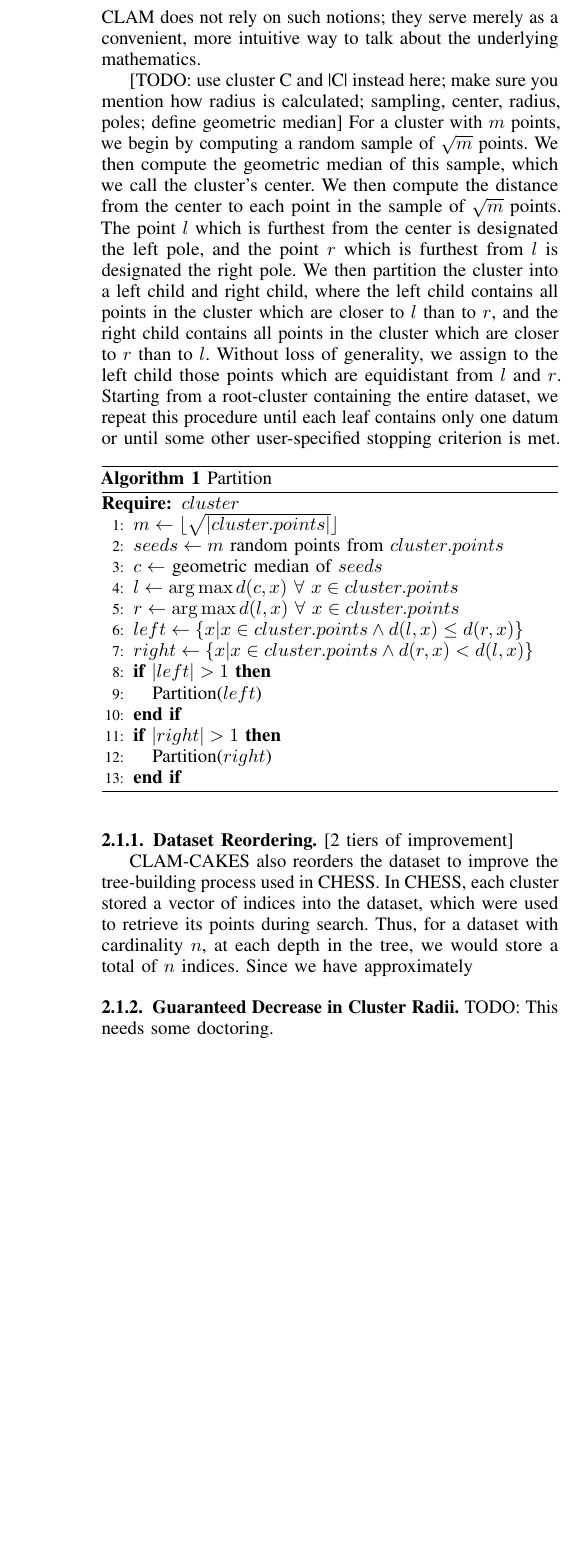
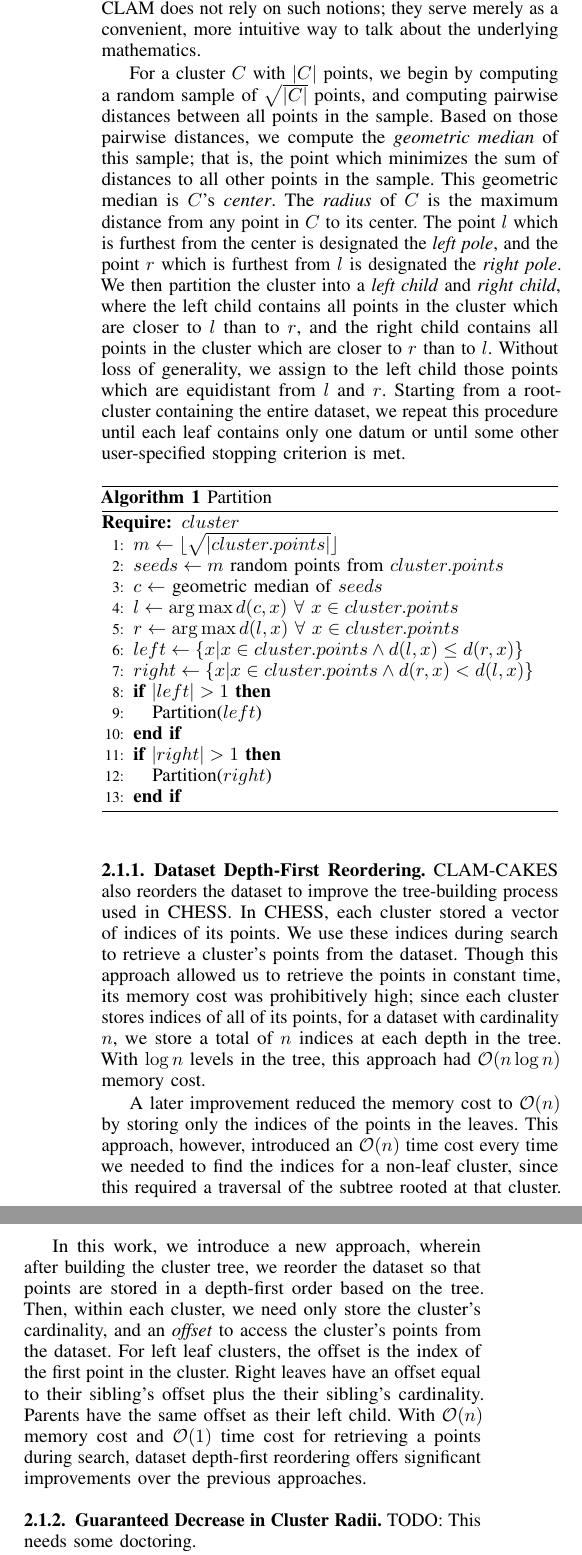
Before and after one commit to URI-ABD/cakes-paper, a LaTeX paper (paper.tex, which reads sections/2-methods.tex): part of one column of page 3 of 7 before the commit and two parts of the columns of page 3 of 7 after it, the two joined at a grey line, cut so that both start at the same text, the shorter picture padded with empty space. Compiled offline with pdfLaTeX.

Commit message:
dataset reordering

```diff
--- a/sections/2-methods.tex
+++ b/sections/2-methods.tex
@@ -77,13 +78,14 @@ While we sometimes use Euclidean notions, such as voids and volumes, to talk abo
 properties of clusters and of the manifold, CLAM does not rely on such notions;
 they serve merely as a convenient, more intuitive way to talk about the underlying mathematics.
 
-[TODO: use cluster C and |C| instead here; make sure you mention how radius is calculated; sampling, center, radius, poles;
-define geometric median]
-For a cluster with $m$ points, we begin by computing a
-random sample of $\sqrt m$ points. We then compute the geometric median of this sample, which we call the
-cluster's center. We then compute the distance from the center to each point in the sample of $\sqrt m$ points.
-The point $l$ which is furthest from the center is designated the left pole, and the point $r$ which is furthest
-from $l$ is designated the right pole. We then partition the cluster into a left child and right child, where the
+
+For a cluster $C$ with $|C|$ points, we begin by computing a
+random sample of $\sqrt{|C|}$ points, and computing pairwise distances
+between all points in the sample. Based on those pairwise distances, we compute the \emph{geometric median} of this sample;
+that is, the point which minimizes the sum of distances to all other points in the sample. This geometric median
+is $C$'s \emph{center}. The \emph{radius} of $C$ is the maximum distance from any point in $C$ to its center.
+The point $l$ which is furthest from the center is designated the \emph{left pole}, and the point $r$ which is furthest
+from $l$ is designated the \emph{right pole}. We then partition the cluster into a \emph{left child} and \emph{right child}, where the
 left child contains all points in the cluster which are closer to $l$ than to $r$, and the right child contains all
 points in the cluster which are closer to $r$ than to $l$. Without loss of generality, we assign to the left child
 those points which are equidistant from $l$ and $r$. Starting from a root-cluster containing the entire dataset, we
@@ -112,14 +114,29 @@ is met.
 \end{algorithmic}
 \end{algorithm}
 
-\subsubsection {Dataset Reordering}
-
-[2 tiers of improvement]
+\subsubsection {Dataset Depth-First Reordering}
 
 CLAM-CAKES also reorders the dataset to improve the tree-building process
-used in CHESS. In CHESS, each cluster stored a vector of indices into the dataset, which
-were used to retrieve its points during search. Thus, for a dataset with cardinality $n$,
-at each depth in the tree, we would store a total of $n$ indices. Since we have approximately
+used in CHESS. In CHESS, each cluster stored a vector of indices of its points.
+We use these indices during search to retrieve a cluster's points from the dataset.
+Though this approach allowed us to retrieve the points in constant
+time, its memory cost was prohibitively high; since each cluster stores indices of all of its
+points, for a dataset with cardinality $n$, we store a total of $n$ indices at each depth in the tree.
+With $\log{}n$ levels in the tree, this approach had $\mathcal{O}(n\log{}n)$ memory cost.
+
+
+A later improvement reduced the memory cost to $\mathcal{O}(n)$ by storing only the indices of the points in the leaves.
+This approach, however, introduced an $\mathcal{O}(n)$ time cost every time we needed to find the indices for
+a non-leaf cluster, since this required a traversal of the subtree rooted at that cluster.
+
+
+In this work, we introduce a new approach, wherein after building the cluster tree, we reorder the dataset
+so that points are stored in a depth-first order based on the tree. Then, within each cluster, we need only
+store the cluster's cardinality, and an \emph{offset} to access the cluster's points from the dataset.
+For left leaf clusters, the offset is the index of the first point in the cluster. Right leaves have an offset
+equal to their sibling's offset plus the their sibling's cardinality. Parents have the same offset as their left child.
+With $\mathcal{O}(n)$ memory cost and $\mathcal{O}(1)$ time cost for retrieving a points during search,
+dataset depth-first reordering offers significant improvements over the previous approaches.
 
 
 \subsubsection {Guaranteed Decrease in Cluster Radii}
```
Also changed, not shown: sections/2-methods.tex (27 more changed lines).
